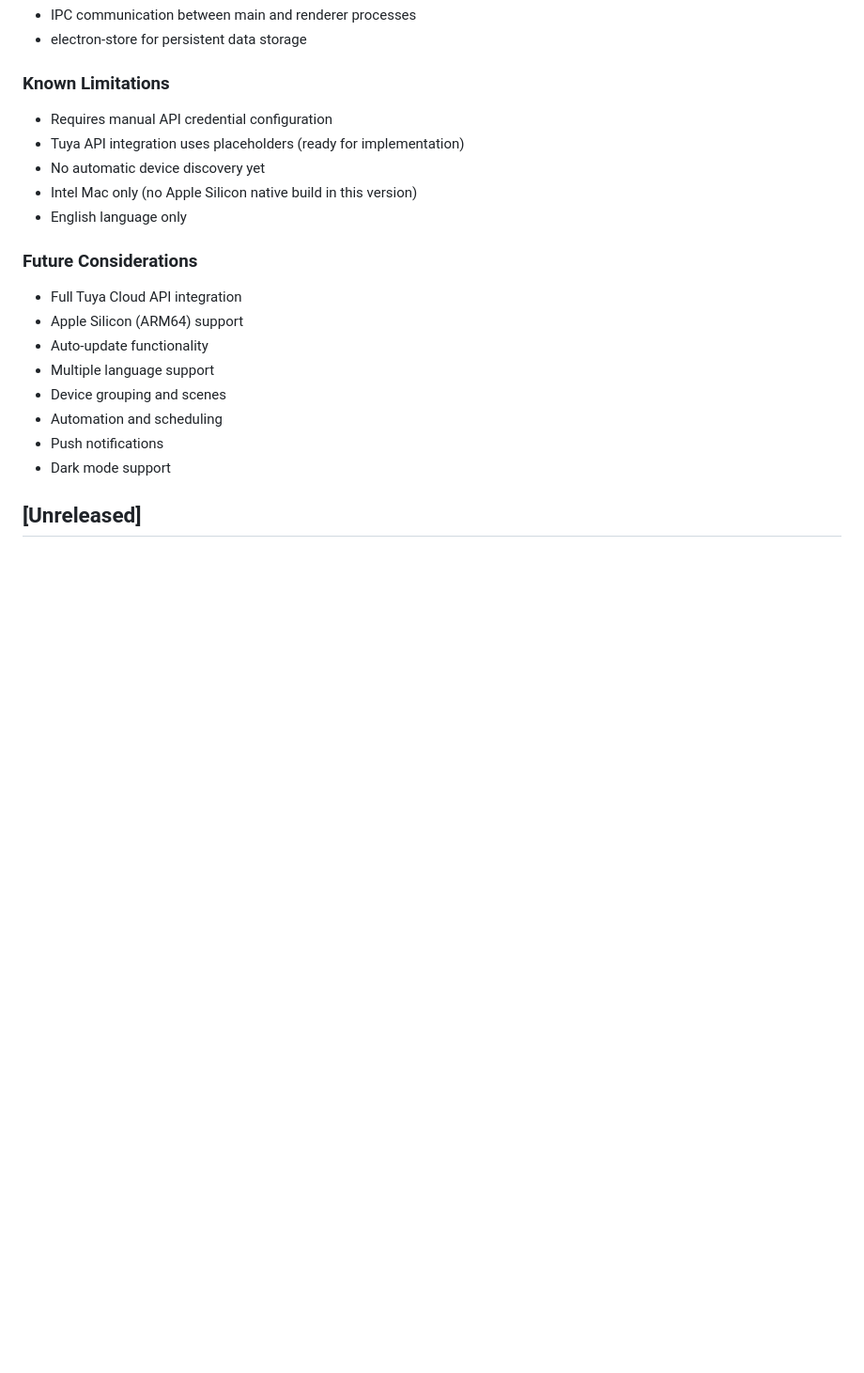
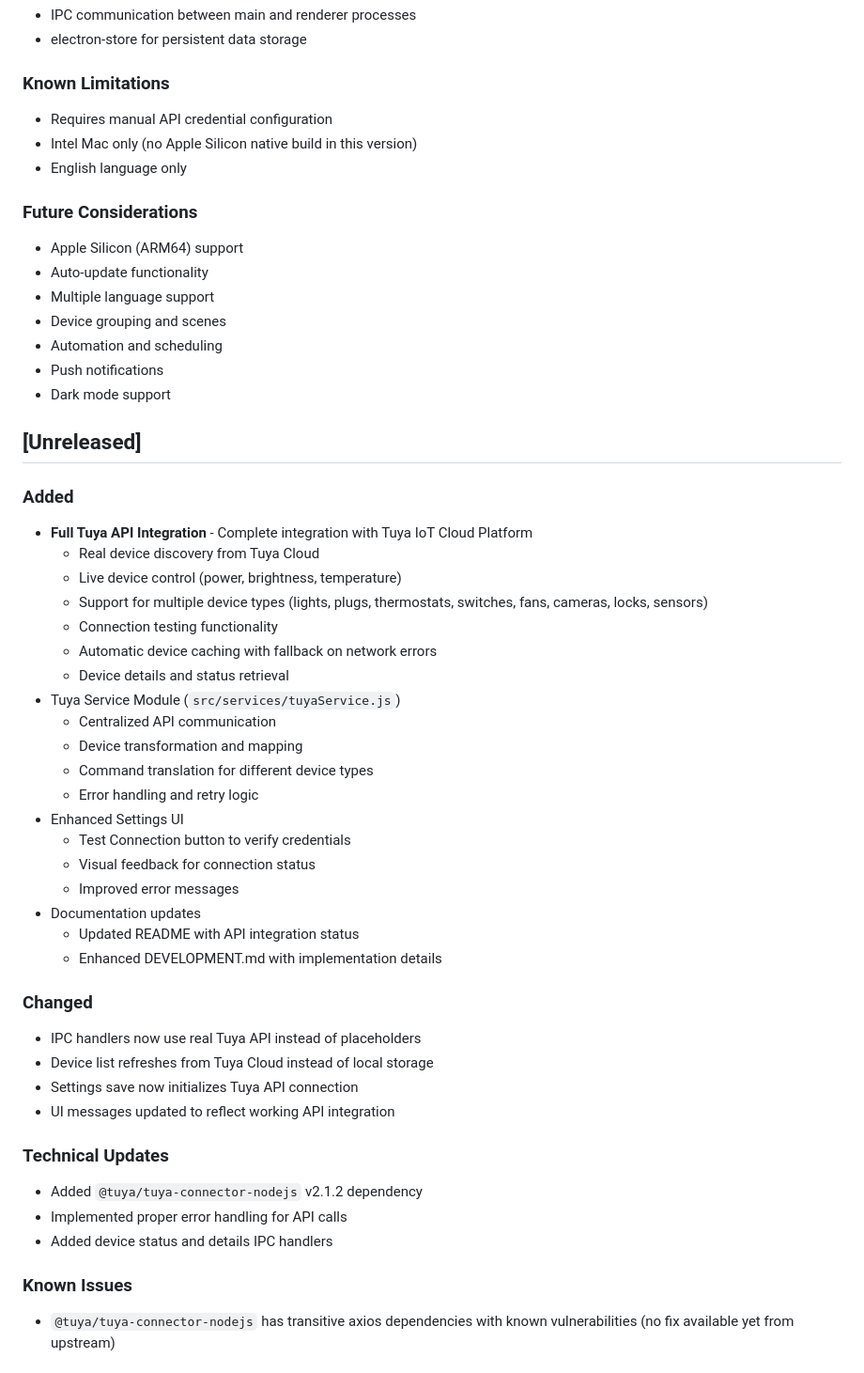
Before and after one commit to sumitduster-iMac/Smart-Life, a Markdown page: CHANGELOG.md, the part around one of its changes. Shown at 94% size. Drawn GitHub-style; blank space fills up the shorter version.

```diff
--- a/CHANGELOG.md
+++ b/CHANGELOG.md
@@ -61,13 +61,10 @@ and this project adheres to [Semantic Versioning](https://semver.org/spec/v2.0.0
 
 ### Known Limitations
 - Requires manual API credential configuration
-- Tuya API integration uses placeholders (ready for implementation)
-- No automatic device discovery yet
 - Intel Mac only (no Apple Silicon native build in this version)
 - English language only
 
 ### Future Considerations
-- Full Tuya Cloud API integration
 - Apple Silicon (ARM64) support
 - Auto-update functionality
 - Multiple language support
@@ -77,3 +74,39 @@ and this project adheres to [Semantic Versioning](https://semver.org/spec/v2.0.0
 - Dark mode support
 
 ## [Unreleased]
+
+### Added
+- **Full Tuya API Integration** - Complete integration with Tuya IoT Cloud Platform
+  - Real device discovery from Tuya Cloud
+  - Live device control (power, brightness, temperature)
+  - Support for multiple device types (lights, plugs, thermostats, switches, fans, cameras, locks, sensors)
+  - Connection testing functionality
+  - Automatic device caching with fallback on network errors
+  - Device details and status retrieval
+- Tuya Service Module (`src/services/tuyaService.js`)
+  - Centralized API communication
+  - Device transformation and mapping
+  - Command translation for different device types
+  - Error handling and retry logic
+- Enhanced Settings UI
+  - Test Connection button to verify credentials
+  - Visual feedback for connection status
+  - Improved error messages
+- Documentation updates
+  - Updated README with API integration status
+  - Enhanced DEVELOPMENT.md with implementation details
+
+### Changed
+- IPC handlers now use real Tuya API instead of placeholders
+- Device list refreshes from Tuya Cloud instead of local storage
+- Settings save now initializes Tuya API connection
+- UI messages updated to reflect working API integration
+
+### Technical Updates
+- Added `@tuya/tuya-connector-nodejs` v2.1.2 dependency
+- Implemented proper error handling for API calls
+- Added device status and details IPC handlers
+
+### Known Issues
+- `@tuya/tuya-connector-nodejs` has transitive axios dependencies with known vulnerabilities (no fix available yet from upstream)
+
```
Also changed, not shown: other parts of CHANGELOG.md (+1 -0 lines), DEVELOPMENT.md (+34 -16 lines), README.md (+9 -3 lines).
